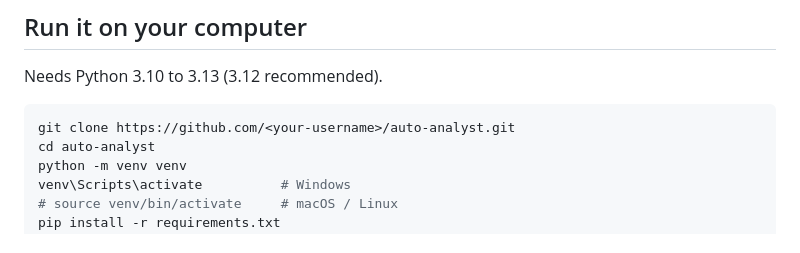
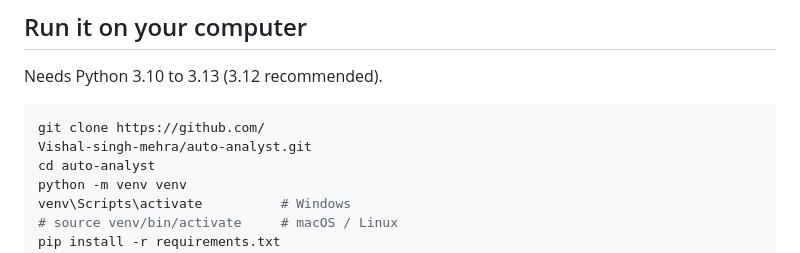
Before and after one commit to Vishal-singh-mehra/auto-analyst, a Markdown page: README.md, the part around the change. GitHub-like rendering.

````diff
--- a/README.md
+++ b/README.md
@@ -32,7 +32,8 @@ Single days are mostly random noise, so the dashboard defaults to the weekly vie
 Needs Python 3.10 to 3.13 (3.12 recommended).
 
 ```bash
-git clone https://github.com/<your-username>/auto-analyst.git
+git clone https://github.com/
+Vishal-singh-mehra/auto-analyst.git
 cd auto-analyst
 python -m venv venv
 venv\Scripts\activate          # Windows
````
